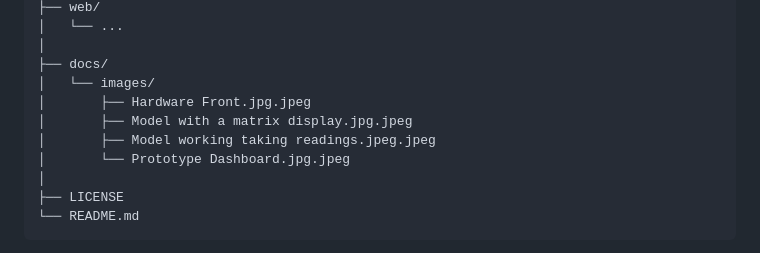
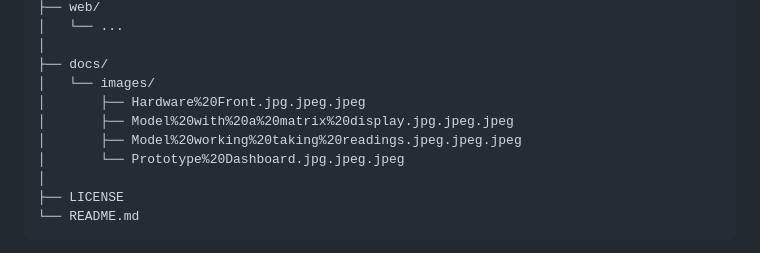
Before and after one commit to RapidWoLf23/mini-room-monitor, a Markdown page: README.md, the part around the change. Rendered like a GitHub page.

```diff
--- a/README.md
+++ b/README.md
@@ -562,10 +562,10 @@ mini-room-monitor/
 │
 ├── docs/
 │   └── images/
-│       ├── Hardware Front.jpg.jpeg
-│       ├── Model with a matrix display.jpg.jpeg
-│       ├── Model working taking readings.jpeg.jpeg
-│       └── Prototype Dashboard.jpg.jpeg
+│       ├── Hardware%20Front.jpg.jpeg.jpeg
+│       ├── Model%20with%20a%20matrix%20display.jpg.jpeg.jpeg
+│       ├── Model%20working%20taking%20readings.jpeg.jpeg.jpeg
+│       └── Prototype%20Dashboard.jpg.jpeg.jpeg
 │
 ├── LICENSE
 └── README.md
```
